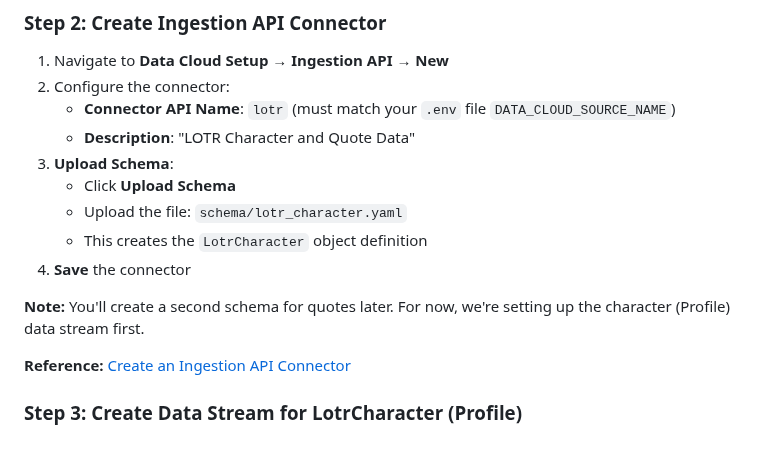
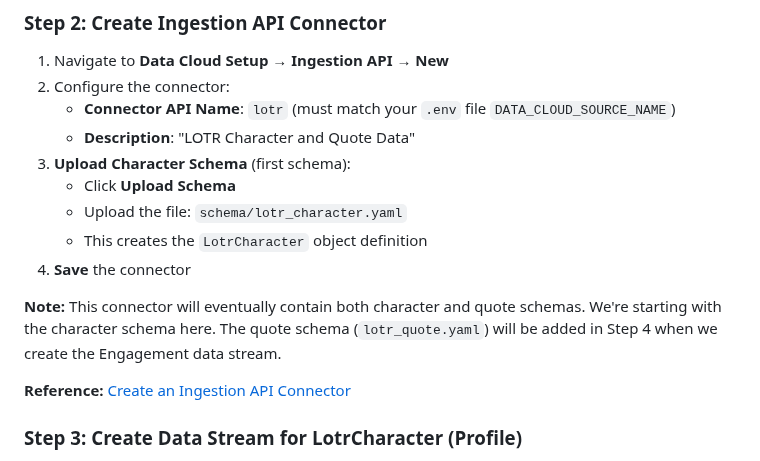
Before and after one commit to daviddarkins-accenture/lotr, a Markdown page: README.md, the part around the change. Drawn GitHub-style.

Commit message:
Clarify that Step 2 only uploads character schema, quotes added in Step 4

```diff
--- a/README.md
+++ b/README.md
@@ -253,13 +253,13 @@ This POC demonstrates how to show Data 360 data directly on Salesforce record pa
 2. Configure the connector:
    - **Connector API Name**: `lotr` (must match your `.env` file `DATA_CLOUD_SOURCE_NAME`)
    - **Description**: "LOTR Character and Quote Data"
-3. **Upload Schema**:
+3. **Upload Character Schema** (first schema):
    - Click **Upload Schema**
    - Upload the file: `schema/lotr_character.yaml`
    - This creates the `LotrCharacter` object definition
 4. **Save** the connector
 
-**Note:** You'll create a second schema for quotes later. For now, we're setting up the character (Profile) data stream first.
+**Note:** This connector will eventually contain both character and quote schemas. We're starting with the character schema here. The quote schema (`lotr_quote.yaml`) will be added in Step 4 when we create the Engagement data stream.
 
 **Reference:** [Create an Ingestion API Connector](https://help.salesforce.com/s/articleView?id=sf.c360a_ingestion_api_connector.htm)
 
```
